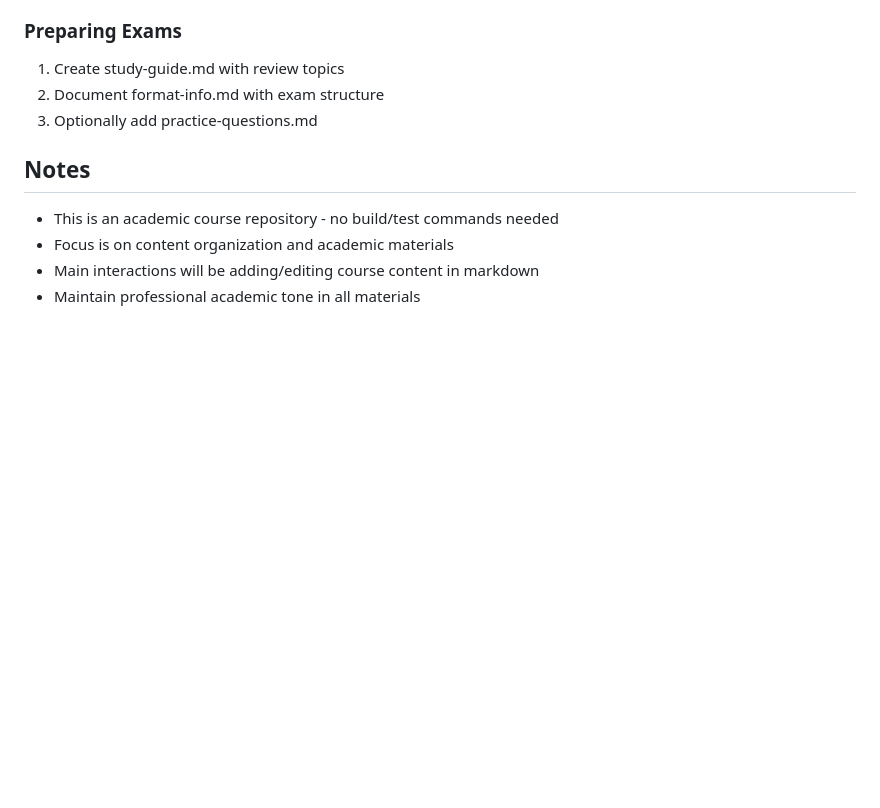
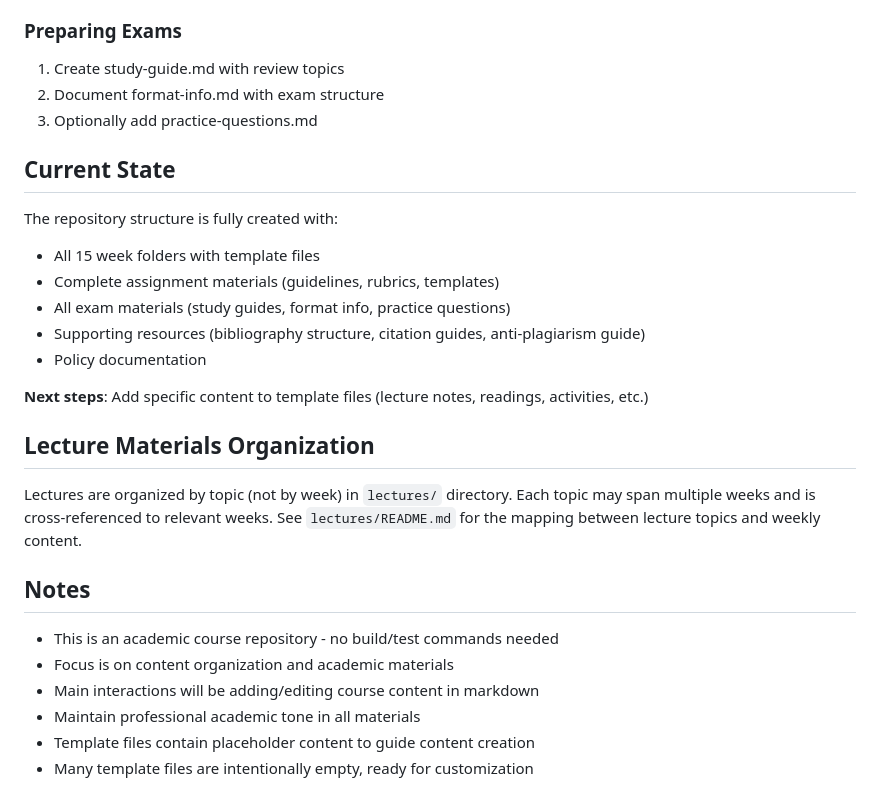
Before and after one commit to mikhailpakhotine-cyber/Understanding-Contemporary-Political-Russia, a Markdown page: CLAUDE.md, the part around the change. Rendered like a GitHub page; blank space fills up the shorter version.

Commit message:
Update CLAUDE.md with current state and lecture organization details

```diff
--- a/CLAUDE.md
+++ b/CLAUDE.md
@@ -127,9 +127,26 @@ When working in this repository:
 2. Document format-info.md with exam structure
 3. Optionally add practice-questions.md
 
+## Current State
+
+The repository structure is fully created with:
+- All 15 week folders with template files
+- Complete assignment materials (guidelines, rubrics, templates)
+- All exam materials (study guides, format info, practice questions)
+- Supporting resources (bibliography structure, citation guides, anti-plagiarism guide)
+- Policy documentation
+
+**Next steps**: Add specific content to template files (lecture notes, readings, activities, etc.)
+
+## Lecture Materials Organization
+
+Lectures are organized by topic (not by week) in `lectures/` directory. Each topic may span multiple weeks and is cross-referenced to relevant weeks. See `lectures/README.md` for the mapping between lecture topics and weekly content.
+
 ## Notes
 
 - This is an academic course repository - no build/test commands needed
 - Focus is on content organization and academic materials
 - Main interactions will be adding/editing course content in markdown
 - Maintain professional academic tone in all materials
+- Template files contain placeholder content to guide content creation
+- Many template files are intentionally empty, ready for customization
```
